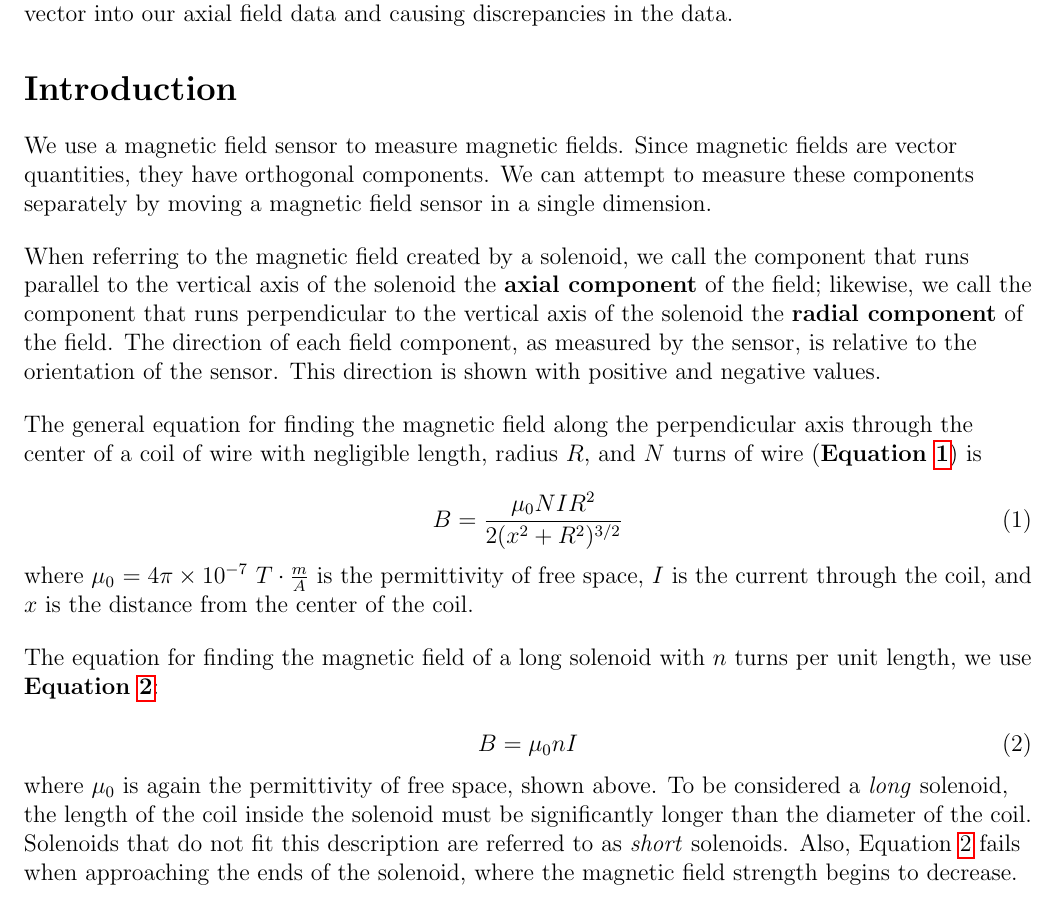
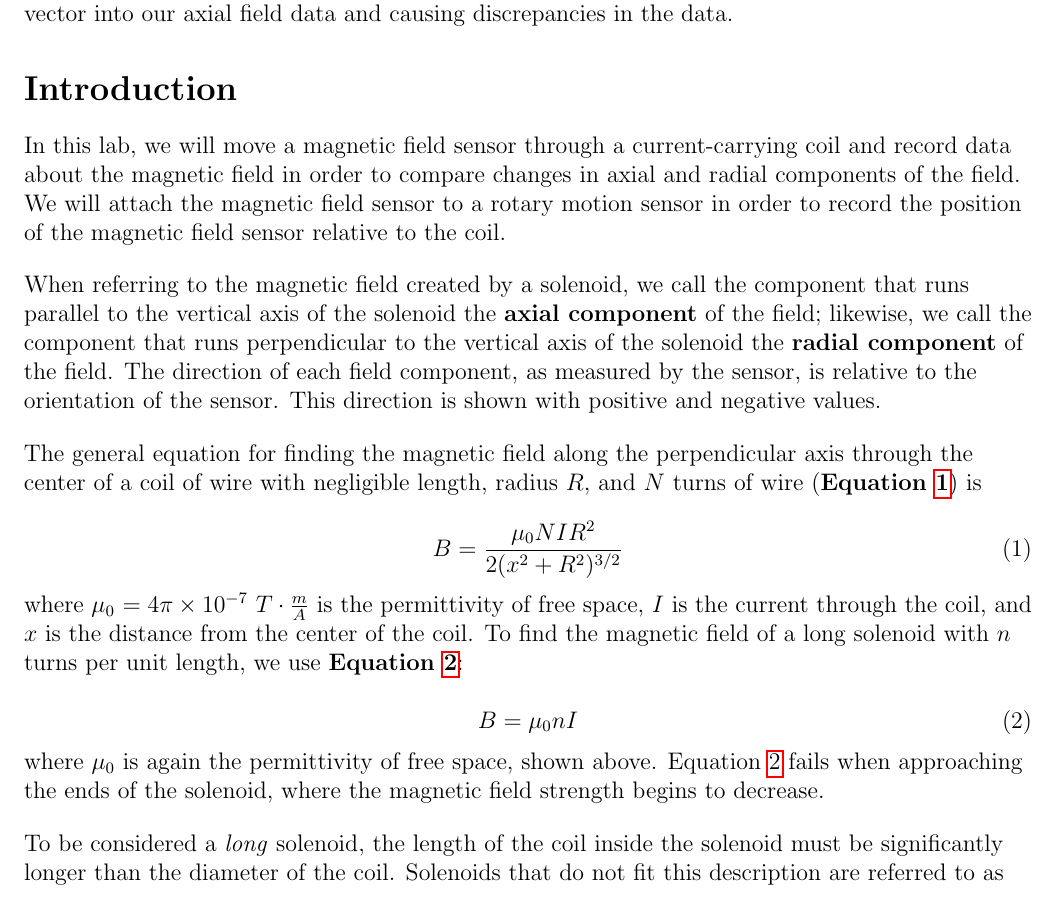
Before and after one commit to ChaoticWeg/phys2240-report2, a LaTeX document (phys2240-report2.tex, which reads sections/introduction.tex): part of page 2 of 3, cut so that both start at the same text. Compiled offline with pdfLaTeX.

Commit message:
add theory

```diff
--- a/sections/introduction.tex
+++ b/sections/introduction.tex
@@ -1,4 +1,4 @@
-We use a magnetic field sensor to measure magnetic fields. Since magnetic fields are vector quantities, they have orthogonal components. We can attempt to measure these components separately by moving a magnetic field sensor in a single dimension.
+In this lab, we will move a magnetic field sensor through a current-carrying coil and record data about the magnetic field in order to compare changes in axial and radial components of the field. We will attach the magnetic field sensor to a rotary motion sensor in order to record the position of the magnetic field sensor relative to the coil.
 
 \bigskip
 When referring to the magnetic field created by a solenoid, we call the component that runs parallel to the vertical axis of the solenoid the \textbf{axial component} of the field; likewise, we call the component that runs perpendicular to the vertical axis of the solenoid the \textbf{radial component} of the field. The direction of each field component, as measured by the sensor, is relative to the orientation of the sensor. This direction is shown with positive and negative values.
@@ -10,16 +10,13 @@ The general equation for finding the magnetic field along the perpendicular axis
 B = \frac{\mu_0 N I R^2}{2 ( x^2 + R^2 )^{3/2}}
 \end{equation}
 
-where \textbf{$\mu_0$} $= 4 \pi \times 10^{-7}$ $T \cdot \frac{m}{A}$ is the permittivity of free space, \textbf{$I$} is the current through the coil, and \textbf{$x$} is the distance from the center of the coil.
-
-\bigskip
-The equation for finding the magnetic field of a long solenoid with $n$ turns per unit length, we use \textbf{Equation \ref{long_solenoid}}:
+where \textbf{$\mu_0$} $= 4 \pi \times 10^{-7}$ $T \cdot \frac{m}{A}$ is the permittivity of free space, \textbf{$I$} is the current through the coil, and \textbf{$x$} is the distance from the center of the coil. To find the magnetic field of a long solenoid with $n$ turns per unit length, we use \textbf{Equation \ref{long_solenoid}}:
 
 \begin{equation} \label{long_solenoid}
 B = \mu_0 n I
 \end{equation}
 
-where $\mu_0$ is again the permittivity of free space, shown above. To be considered a \textit{long} solenoid, the length of the coil inside the solenoid must be significantly longer than the diameter of the coil. Solenoids that do not fit this description are referred to as \textit{short} solenoids. Also, Equation \ref{long_solenoid} fails when approaching the ends of the solenoid, where the magnetic field strength begins to decrease.
+where $\mu_0$ is again the permittivity of free space, shown above. Equation \ref{long_solenoid} fails when approaching the ends of the solenoid, where the magnetic field strength begins to decrease.
 
 \bigskip
-For short solenoids, we are not able to use either Equation \ref{single_coil} because the length of the coil is too long, and we are not able to use Equation \ref{long_solenoid} because the length of the coil is too short. Instead, the two equations provide bounds on the value of the magnetic field.
+To be considered a \textit{long} solenoid, the length of the coil inside the solenoid must be significantly longer than the diameter of the coil. Solenoids that do not fit this description are referred to as \textit{short} solenoids. For short solenoids, we are not able to use either Equation \ref{single_coil} because the length of the coil is too long, and we are not able to use Equation \ref{long_solenoid} because the length of the coil is too short. Instead, the two equations provide bounds on the value of the magnetic field.
```
Also changed, not shown: sections/introduction.tex (8 more changed lines).
